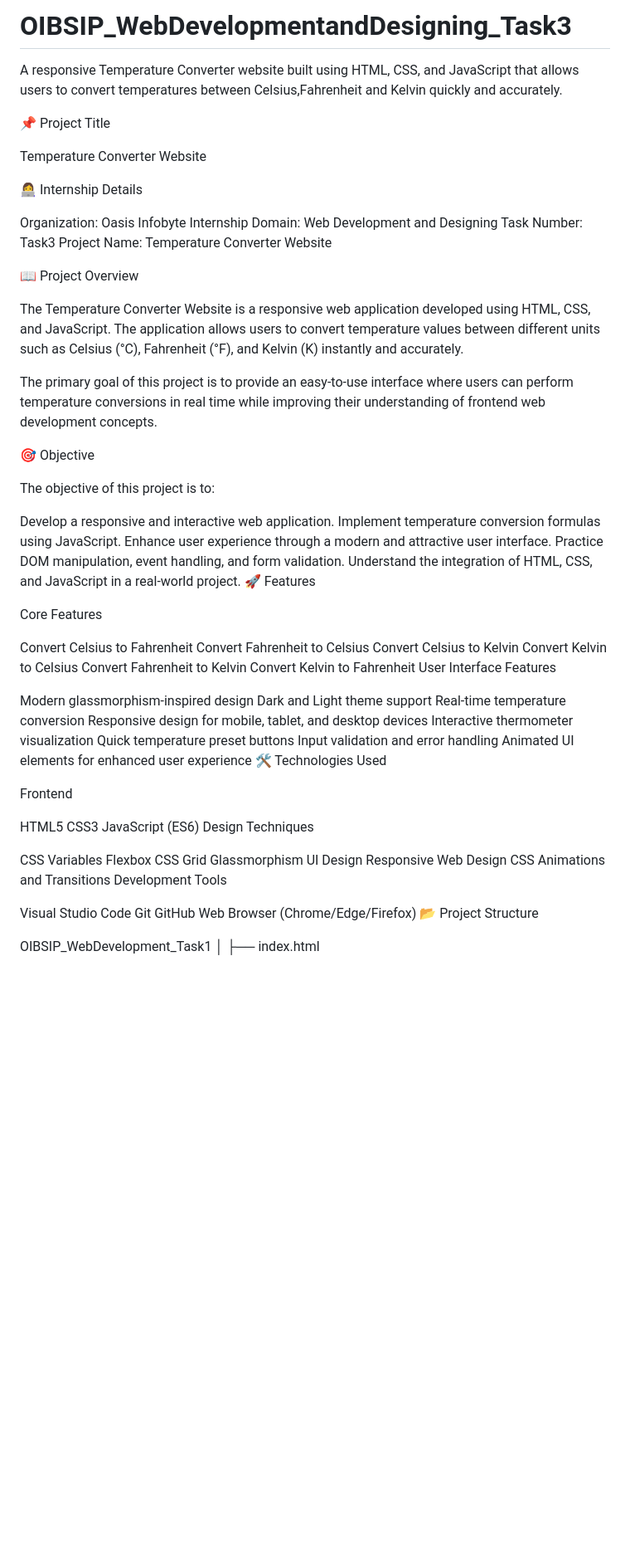
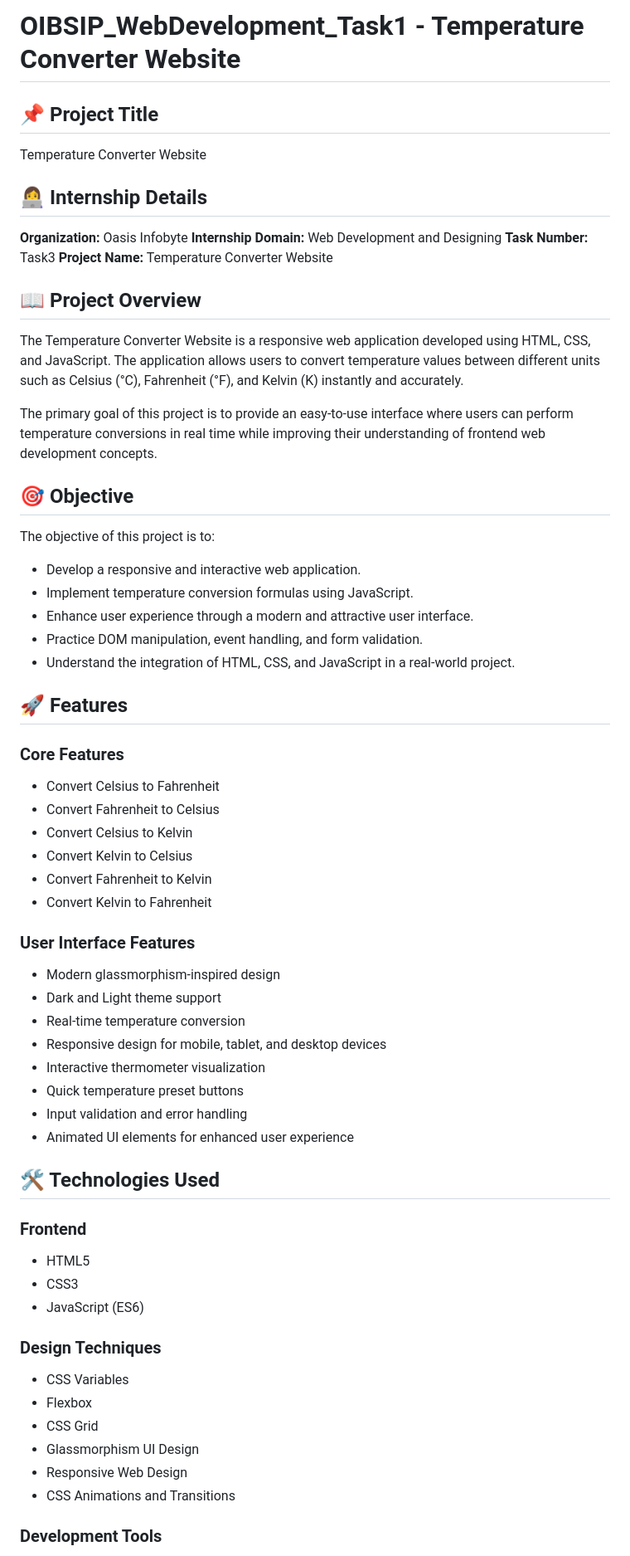
Before and after one commit to 24cs025khushali/OIBSIP_WebDevelopmentandDesigning_Task3, a Markdown page: README.md, the part around one of its changes. Shown at 83% size. Drawn GitHub-style; blank space fills up the shorter version.

```diff
--- a/README.md
+++ b/README.md
@@ -1,72 +1,72 @@
-# OIBSIP_WebDevelopmentandDesigning_Task3
+# OIBSIP_WebDevelopment_Task1 - Temperature Converter Website
 
-A responsive Temperature Converter website built using HTML, CSS, and JavaScript that allows users to convert temperatures between Celsius,Fahrenheit and Kelvin quickly and accurately.
-
-📌 Project Title
+## 📌 Project Title
 
 Temperature Converter Website
 
-👩‍💻 Internship Details
+## 👩‍💻 Internship Details
 
-Organization: Oasis Infobyte Internship Domain: Web Development and Designing Task Number: Task3 Project Name: Temperature Converter Website
+**Organization:** Oasis Infobyte
+**Internship Domain:** Web Development and Designing
+**Task Number:** Task3
+**Project Name:** Temperature Converter Website
 
-📖 Project Overview
+
+## 📖 Project Overview
 
 The Temperature Converter Website is a responsive web application developed using HTML, CSS, and JavaScript. The application allows users to convert temperature values between different units such as Celsius (°C), Fahrenheit (°F), and Kelvin (K) instantly and accurately.
 
 The primary goal of this project is to provide an easy-to-use interface where users can perform temperature conversions in real time while improving their understanding of frontend web development concepts.
 
-🎯 Objective
+## 🎯 Objective
 
 The objective of this project is to:
 
-Develop a responsive and interactive web application.
-Implement temperature conversion formulas using JavaScript.
-Enhance user experience through a modern and attractive user interface.
-Practice DOM manipulation, event handling, and form validation.
-Understand the integration of HTML, CSS, and JavaScript in a real-world project.
-🚀 Features
+* Develop a responsive and interactive web application.
+* Implement temperature conversion formulas using JavaScript.
+* Enhance user experience through a modern and attractive user interface.
+* Practice DOM manipulation, event handling, and form validation.
+* Understand the integration of HTML, CSS, and JavaScript in a real-world project.
 
-Core Features
+## 🚀 Features
 
-Convert Celsius to Fahrenheit
-Convert Fahrenheit to Celsius
-Convert Celsius to Kelvin
-Convert Kelvin to Celsius
-Convert Fahrenheit to Kelvin
-Convert Kelvin to Fahrenheit
-User Interface Features
+### Core Features
 
-Modern glassmorphism-inspired design
-Dark and Light theme support
-Real-time temperature conversion
-Responsive design for mobile, tablet, and desktop devices
-Interactive thermometer visualization
-Quick temperature preset buttons
-Input validation and error handling
-Animated UI elements for enhanced user experience
-🛠 Technologies Used
+* Convert Celsius to Fahrenheit
+* Convert Fahrenheit to Celsius
+* Convert Celsius to Kelvin
+* Convert Kelvin to Celsius
+* Convert Fahrenheit to Kelvin
+* Convert Kelvin to Fahrenheit
 
-Frontend
+### User Interface Features
 
-HTML5
-CSS3
-JavaScript (ES6)
-Design Techniques
+* Modern glassmorphism-inspired design
+* Dark and Light theme support
+* Real-time temperature conversion
+* Responsive design for mobile, tablet, and desktop devices
+* Interactive thermometer visualization
+* Quick temperature preset buttons
+* Input validation and error handling
+* Animated UI elements for enhanced user experience
 
-CSS Variables
-Flexbox
-CSS Grid
-Glassmorphism UI Design
-Responsive Web Design
-CSS Animations and Transitions
-Development Tools
 
-Visual Studio Code
-Git
-GitHub
-Web Browser (Chrome/Edge/Firefox)
-📂 Project Structure
+## 🛠 Technologies Used
 
-OIBSIP_WebDevelopment_Task1 │ ├── index.html
+### Frontend
 
+* HTML5
+* CSS3
+* JavaScript (ES6)
+
+### Design Techniques
+
+* CSS Variables
+* Flexbox
+* CSS Grid
+* Glassmorphism UI Design
+* Responsive Web Design
+* CSS Animations and Transitions
+
+### Development Tools
+
```
Also changed, not shown: other parts of README.md (+94 -63 lines).
